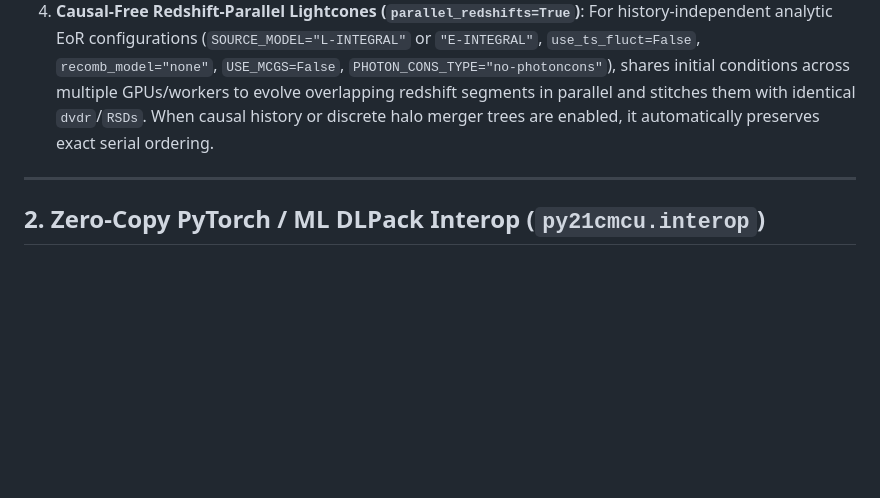
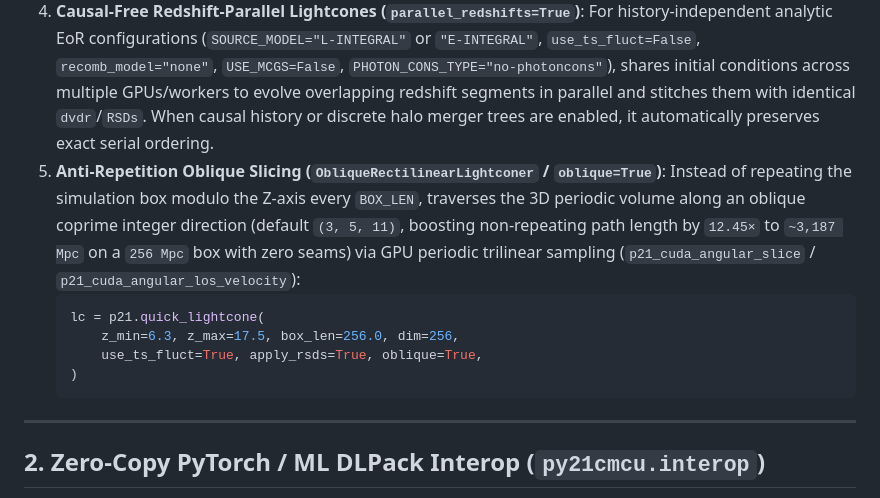
Before and after one commit to HainaHuang729/21cmCU, a Markdown page: docs/wiki/Lightcone-Optimization-and-3D-Viz.md, the part around the change. Drawn GitHub-style; blank space fills up the shorter version.

````diff
--- a/docs/wiki/Lightcone-Optimization-and-3D-Viz.md
+++ b/docs/wiki/Lightcone-Optimization-and-3D-Viz.md
@@ -31,6 +31,13 @@ Why must lightcones step through redshifts sequentially? When **`USE_TS_FLUCT=Tr
 2. **Zero-D2H Batched Lightcone Slicing**: `RectilinearLightconer.make_lightcone_slices` fetches GPU-resident slabs (`_get_coeval_array_no_sync`) directly inside `p21_cuda_rectilinear_slices`.
 3. **On-Demand Streaming `PerturbedField` (`stream_perturbed_fields=True`)**: Generates each node's `PerturbedField` on demand inside the redshift loop and releases the previous node immediately ($O(1)$ peak `PerturbedField` memory instead of storing all $N_z$ boxes simultaneously).
 4. **Causal-Free Redshift-Parallel Lightcones (`parallel_redshifts=True`)**: For history-independent analytic EoR configurations (`SOURCE_MODEL="L-INTEGRAL"` or `"E-INTEGRAL"`, `use_ts_fluct=False`, `recomb_model="none"`, `USE_MCGS=False`, `PHOTON_CONS_TYPE="no-photoncons"`), shares initial conditions across multiple GPUs/workers to evolve overlapping redshift segments in parallel and stitches them with identical `dvdr`/`RSDs`. When causal history or discrete halo merger trees are enabled, it automatically preserves exact serial ordering.
+5. **Anti-Repetition Oblique Slicing (`ObliqueRectilinearLightconer` / `oblique=True`)**: Instead of repeating the simulation box modulo the Z-axis every `BOX_LEN`, traverses the 3D periodic volume along an oblique coprime integer direction (default `(3, 5, 11)`, boosting non-repeating path length by `12.45×` to `~3,187 Mpc` on a `256 Mpc` box with zero seams) via GPU periodic trilinear sampling (`p21_cuda_angular_slice` / `p21_cuda_angular_los_velocity`):
+   ```python
+   lc = p21.quick_lightcone(
+       z_min=6.3, z_max=17.5, box_len=256.0, dim=256,
+       use_ts_fluct=True, apply_rsds=True, oblique=True,
+   )
+   ```
 
 ---
 
````
Also changed, not shown: README.md (+2 -2 lines), docs/figures/lightcone_showcase.png, 5 other files.
